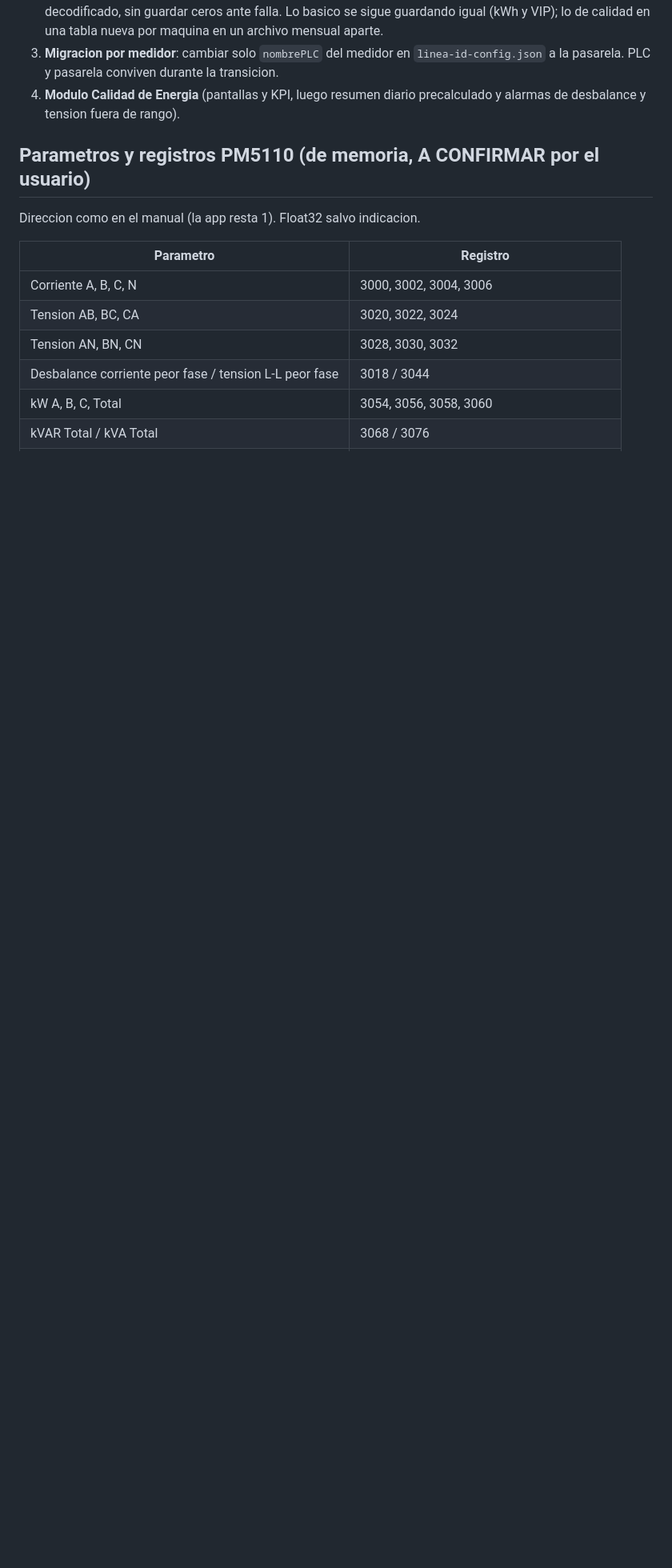
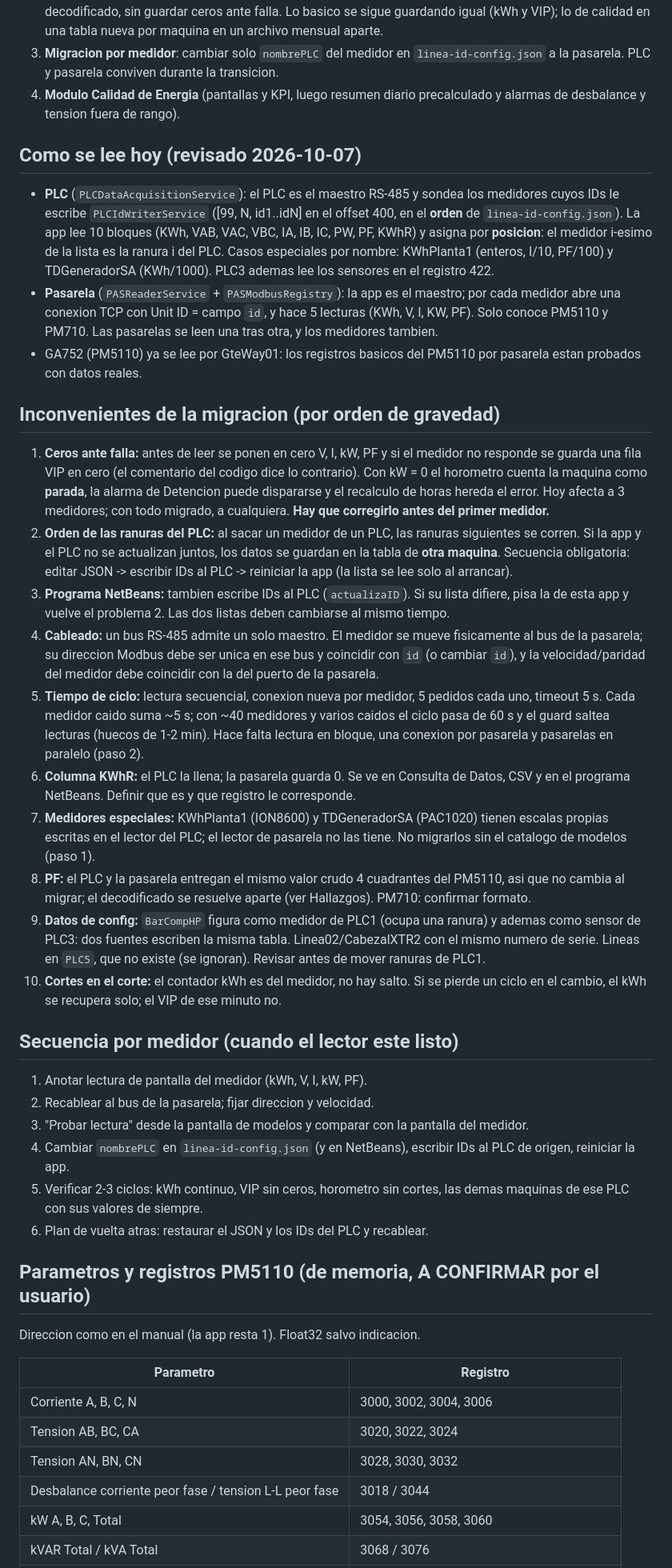
Before and after one commit to angelbarbechoq/applineabase, a Markdown page: applineabase/docs/PLAN-CALIDAD-ENERGIA.md, the part around the change. Shown at 80% size. Drawn GitHub-style; blank space fills up the shorter version.

Commit message:
Plan de migracion PLC a pasarelas: lectura actual e inconvenientes
Co-Authored-By: Claude Opus 5.5 <noreply@anthropic.com>

```diff
--- a/applineabase/docs/PLAN-CALIDAD-ENERGIA.md
+++ b/applineabase/docs/PLAN-CALIDAD-ENERGIA.md
@@ -34,6 +34,61 @@ lo indique. No tocar el lector actual de PLC ni de pasarelas hasta que el usuari
 4. **Modulo Calidad de Energia** (pantallas y KPI, luego resumen diario precalculado y alarmas de
    desbalance y tension fuera de rango).
 
+## Como se lee hoy (revisado 2026-10-07)
+- **PLC** (`PLCDataAcquisitionService`): el PLC es el maestro RS-485 y sondea los medidores cuyos
+  IDs le escribe `PLCIdWriterService` ([99, N, id1..idN] en el offset 400, en el **orden** de
+  `linea-id-config.json`). La app lee 10 bloques (KWh, VAB, VAC, VBC, IA, IB, IC, PW, PF, KWhR) y
+  asigna por **posicion**: el medidor i-esimo de la lista es la ranura i del PLC. Casos especiales
+  por nombre: KWhPlanta1 (enteros, I/10, PF/100) y TDGeneradorSA (KWh/1000). PLC3 ademas lee los
+  sensores en el registro 422.
+- **Pasarela** (`PASReaderService` + `PASModbusRegistry`): la app es el maestro; por cada medidor
+  abre una conexion TCP con Unit ID = campo `id`, y hace 5 lecturas (KWh, V, I, KW, PF). Solo
+  conoce PM5110 y PM710. Las pasarelas se leen una tras otra, y los medidores tambien.
+- GA752 (PM5110) ya se lee por GteWay01: los registros basicos del PM5110 por pasarela estan
+  probados con datos reales.
+
+## Inconvenientes de la migracion (por orden de gravedad)
+1. **Ceros ante falla:** antes de leer se ponen en cero V, I, kW, PF y si el medidor no responde se
+   guarda una fila VIP en cero (el comentario del codigo dice lo contrario). Con kW = 0 el
+   horometro cuenta la maquina como **parada**, la alarma de Detencion puede dispararse y el
+   recalculo de horas hereda el error. Hoy afecta a 3 medidores; con todo migrado, a cualquiera.
+   **Hay que corregirlo antes del primer medidor.**
+2. **Orden de las ranuras del PLC:** al sacar un medidor de un PLC, las ranuras siguientes se
+   corren. Si la app y el PLC no se actualizan juntos, los datos se guardan en la tabla de **otra
+   maquina**. Secuencia obligatoria: editar JSON -> escribir IDs al PLC -> reiniciar la app (la
+   lista se lee solo al arrancar).
+3. **Programa NetBeans:** tambien escribe IDs al PLC (`actualizaID`). Si su lista difiere, pisa la
+   de esta app y vuelve el problema 2. Las dos listas deben cambiarse al mismo tiempo.
+4. **Cableado:** un bus RS-485 admite un solo maestro. El medidor se mueve fisicamente al bus de la
+   pasarela; su direccion Modbus debe ser unica en ese bus y coincidir con `id` (o cambiar `id`),
+   y la velocidad/paridad del medidor debe coincidir con la del puerto de la pasarela.
+5. **Tiempo de ciclo:** lectura secuencial, conexion nueva por medidor, 5 pedidos cada uno, timeout
+   5 s. Cada medidor caido suma ~5 s; con ~40 medidores y varios caidos el ciclo pasa de 60 s y el
+   guard saltea lecturas (huecos de 1-2 min). Hace falta lectura en bloque, una conexion por
+   pasarela y pasarelas en paralelo (paso 2).
+6. **Columna KWhR:** el PLC la llena; la pasarela guarda 0. Se ve en Consulta de Datos, CSV y en el
+   programa NetBeans. Definir que es y que registro le corresponde.
+7. **Medidores especiales:** KWhPlanta1 (ION8600) y TDGeneradorSA (PAC1020) tienen escalas propias
+   escritas en el lector del PLC; el lector de pasarela no las tiene. No migrarlos sin el catalogo
+   de modelos (paso 1).
+8. **PF:** el PLC y la pasarela entregan el mismo valor crudo 4 cuadrantes del PM5110, asi que no
+   cambia al migrar; el decodificado se resuelve aparte (ver Hallazgos). PM710: confirmar formato.
+9. **Datos de config:** `BarCompHP` figura como medidor de PLC1 (ocupa una ranura) y ademas como
+   sensor de PLC3: dos fuentes escriben la misma tabla. Linea02/CabezalXTR2 con el mismo numero de
+   serie. Lineas en `PLC5`, que no existe (se ignoran). Revisar antes de mover ranuras de PLC1.
+10. **Cortes en el corte:** el contador kWh es del medidor, no hay salto. Si se pierde un ciclo en el
+    cambio, el kWh se recupera solo; el VIP de ese minuto no.
+
+## Secuencia por medidor (cuando el lector este listo)
+1. Anotar lectura de pantalla del medidor (kWh, V, I, kW, PF).
+2. Recablear al bus de la pasarela; fijar direccion y velocidad.
+3. "Probar lectura" desde la pantalla de modelos y comparar con la pantalla del medidor.
+4. Cambiar `nombrePLC` en `linea-id-config.json` (y en NetBeans), escribir IDs al PLC de origen,
+   reiniciar la app.
+5. Verificar 2-3 ciclos: kWh continuo, VIP sin ceros, horometro sin cortes, las demas maquinas de
+   ese PLC con sus valores de siempre.
+6. Plan de vuelta atras: restaurar el JSON y los IDs del PLC y recablear.
+
 ## Parametros y registros PM5110 (de memoria, A CONFIRMAR por el usuario)
 Direccion como en el manual (la app resta 1). Float32 salvo indicacion.
 
```
